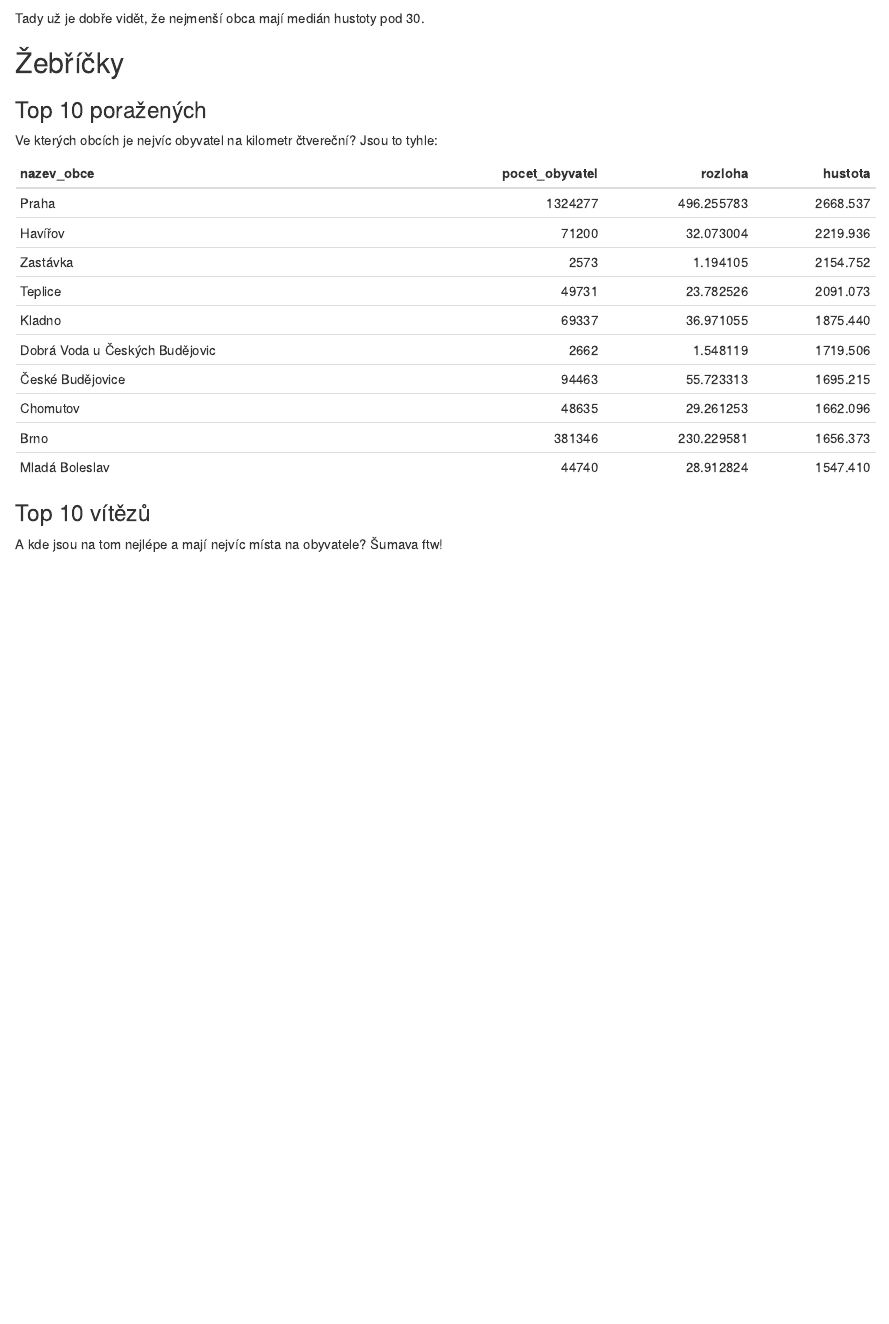
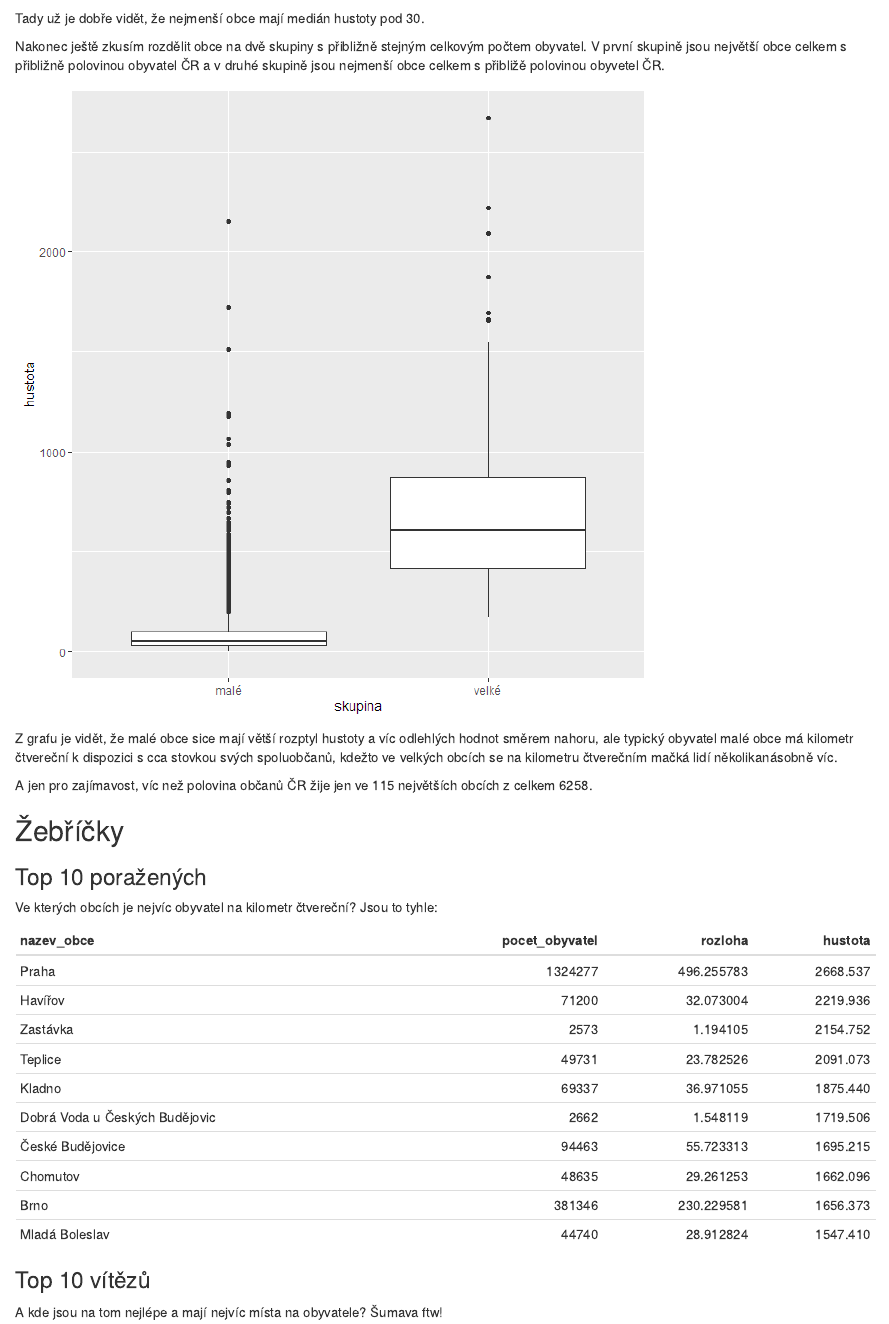
Before and after one commit to MarekProkop/hustota-obyvatel-cr, an R Markdown document (report.Rmd): the page in a window 1100 px wide, from 4150 px down. The pictures show the output file report.html that the author committed with the source, opened offline.

Commit message:
top/bottom half

````diff
--- a/report.Rmd
+++ b/report.Rmd
@@ -115,4 +115,10 @@ hustota %>%
   scale_y_continuous(trans = "log2")
 ```
 
-Tady už je dobře vidět, že nejmenší obca mají medián hustoty pod 30.
+Tady už je dobře vidět, že nejmenší obce mají medián hustoty pod 30.
+
+Nakonec ještě zkusím rozdělit obce na dvě skupiny s přibližně stejným celkovým počtem obyvatel. V první skupině jsou největší obce celkem s přibližně polovinou obyvatel ČR a v druhé skupině jsou nejmenší obce celkem s přibližě polovinou obyvetel ČR.
+
+```{r, fig.height=7}
+hustota %>%
+  select(nazev_obce, pocet_obyvatel, hustota) %>%
@@ -119,3 +131,6 @@ Tady už je dobře vidět, že nejmenší obca mají medián hustoty pod 30.
+Z grafu je vidět, že malé obce sice mají větší rozptyl hustoty a víc odlehlých hodnot směrem nahoru, ale typický obyvatel malé obce má kilometr čtvereční k dispozici s cca stovkou svých spoluobčanů, kdežto ve velkých obcích se na kilometru čtverečním mačká lidí několikanásobně víc.
+
+A jen pro zajímavost, víc než polovina občanů ČR žije jen ve 115 největších obcích z celkem `r nrow(hustota)`.
 
 ## Žebříčky
 
````
Also changed, not shown: report.html, report.md, report_files/figure-html/unnamed-chunk-8-1.png (added), report.Rmd (6 more changed lines).
